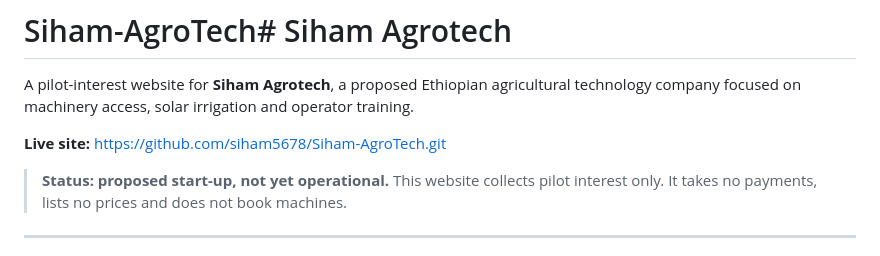
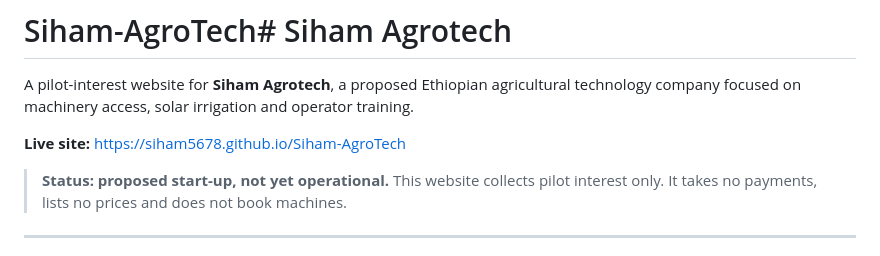
Before and after one commit to siham5678/Siham-AgroTech, a Markdown page: README.md, the part around the change. Rendered like a GitHub page.

Commit message:
Fix live site URL in README
Updated live site link to point to GitHub Pages.

```diff
--- a/README.md
+++ b/README.md
@@ -2,8 +2,7 @@
 
 A pilot-interest website for **Siham Agrotech**, a proposed Ethiopian agricultural technology company focused on machinery access, solar irrigation and operator training.
 
-**Live site:** https://github.com/siham5678/Siham-AgroTech.git
-
+**Live site:** https://siham5678.github.io/Siham-AgroTech
 > **Status: proposed start-up, not yet operational.** This website collects pilot interest only. It takes no payments, lists no prices and does not book machines.
 
 ---
```
